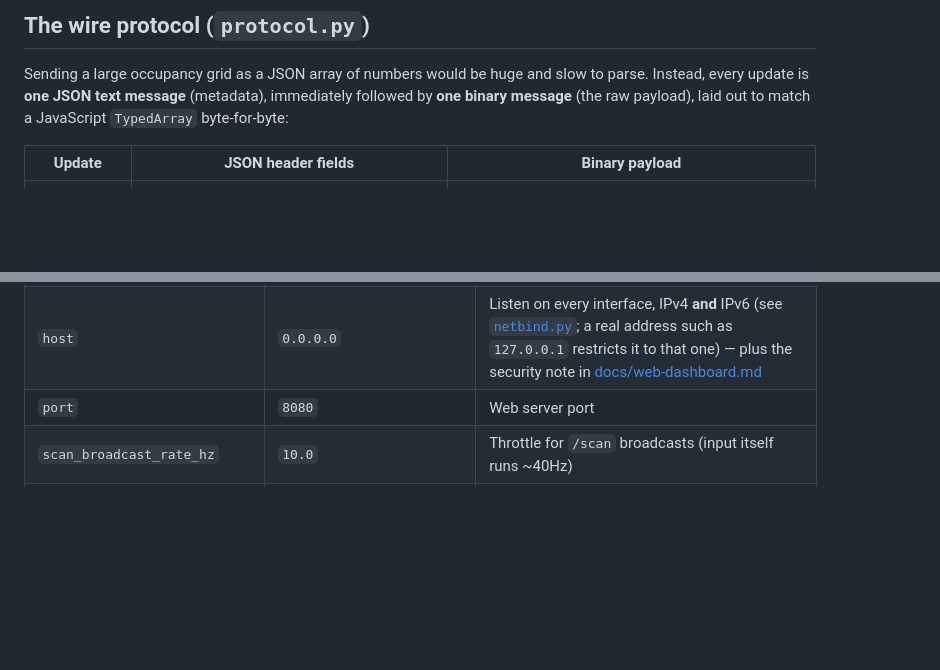
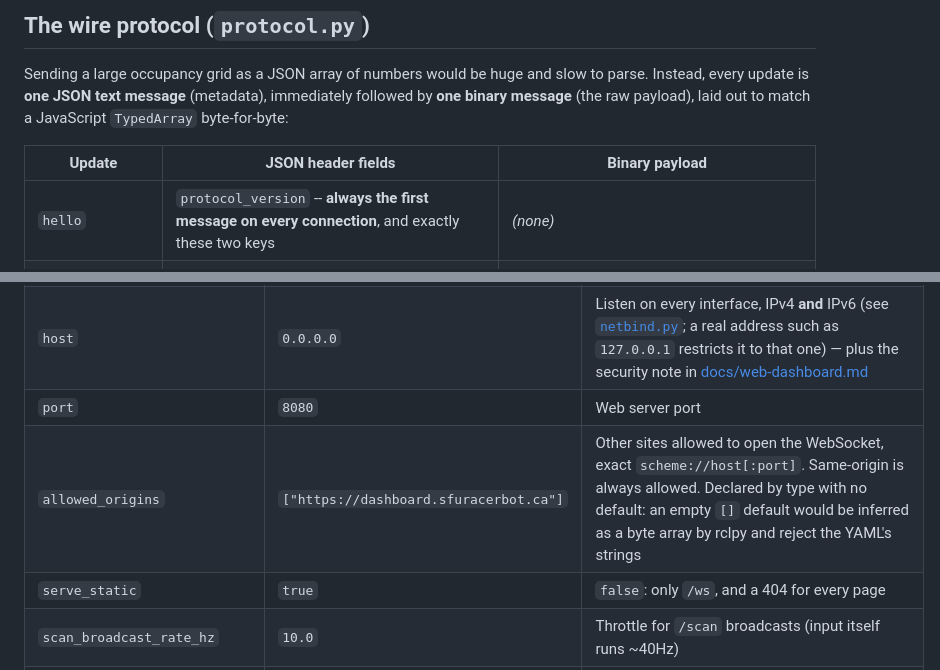
Before and after one commit to sfu-racerbot/web-dashboards, a Markdown page: README.md, 2 parts joined by grey strips. Rendered like a GitHub page; blank space fills up the shorter version.

```diff
--- a/README.md
+++ b/README.md
@@ -104,6 +115,7 @@ payload), laid out to match a JavaScript `TypedArray` byte-for-byte:
 
 | Update | JSON header fields | Binary payload |
 |---|---|---|
+| `hello` | `protocol_version` -- **always the first message on every connection**, and exactly these two keys | *(none)* |
 | `map` | `seq`, `width`, `height`, `resolution`, `origin_x`, `origin_y`, `origin_yaw`, `encoding`, `bytes`, `raw_bytes` | the whole grid — one signed byte per cell, matching `OccupancyGrid.data` exactly (`-1` unknown, `0` free, `100` occupied), usually deflated |
 | `map_patch` | `seq`, `x`, `y`, `w`, `h`, `encoding`, `bytes`, `raw_bytes` | just the `w`×`h` rectangle of cells that changed, in grid coordinates |
 | `scan` | `encoding`, `angle_min`, `angle_increment`, `range_min`, `range_max`, `count`, `laser_offset_x`, `laser_offset_y` | `Uint16Array` of millimetres (`u16mm`, the default) or `Float32Array` of metres (`f32`) |
@@ -517,6 +544,8 @@ button and cursor hide after `CONTROLS_IDLE_MS` of no input
 | `stopwatch_update_rate_hz` | `4.0` | Shared stopwatch broadcast rate. Low because the browser runs the clock between updates; this only corrects drift and carries LB press/release |
 | `host` | `0.0.0.0` | Listen on every interface, IPv4 **and** IPv6 (see [`netbind.py`](web_dashboard/netbind.py); a real address such as `127.0.0.1` restricts it to that one) — plus the security note in [docs/web-dashboard.md](../../docs/web-dashboard.md#security-note) |
 | `port` | `8080` | Web server port |
+| `allowed_origins` | `["https://dashboard.sfuracerbot.ca"]` | Other sites allowed to open the WebSocket, exact `scheme://host[:port]`. Same-origin is always allowed. Declared by type with no default: an empty `[]` default would be inferred as a byte array by rclpy and reject the YAML's strings |
+| `serve_static` | `true` | `false`: only `/ws`, and a 404 for every page |
 | `scan_broadcast_rate_hz` | `10.0` | Throttle for `/scan` broadcasts (input itself runs ~40Hz) |
 | `telemetry_rate_hz` | `20.0` | Pose/command/speed/intent/stopwatch/stats are collected and sent as ONE frame at this rate instead of one frame each |
 | `map_compression` | `true` | Deflate map keyframes and patches |
```
Also changed, not shown: other parts of README.md (+27 -1 lines).
